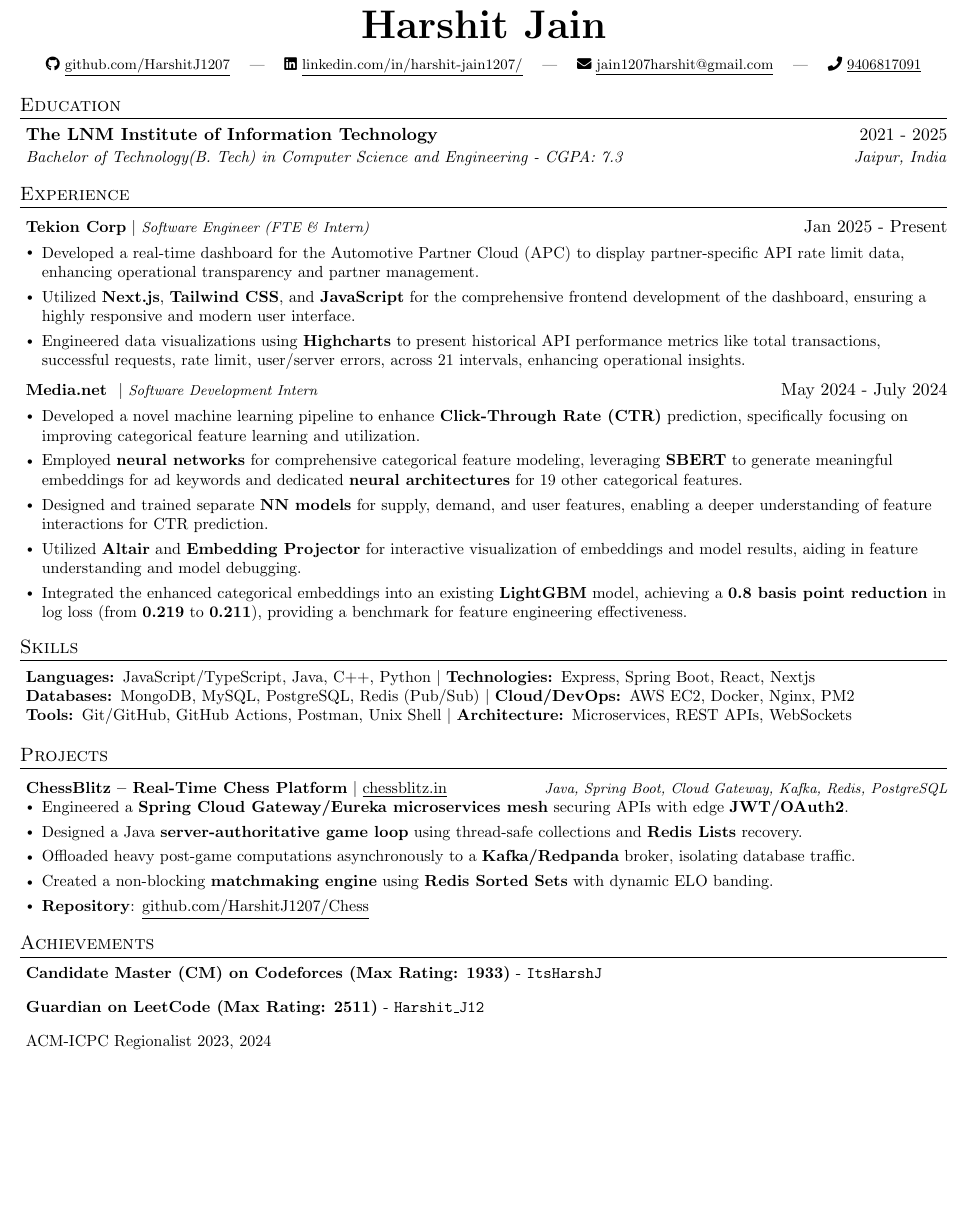
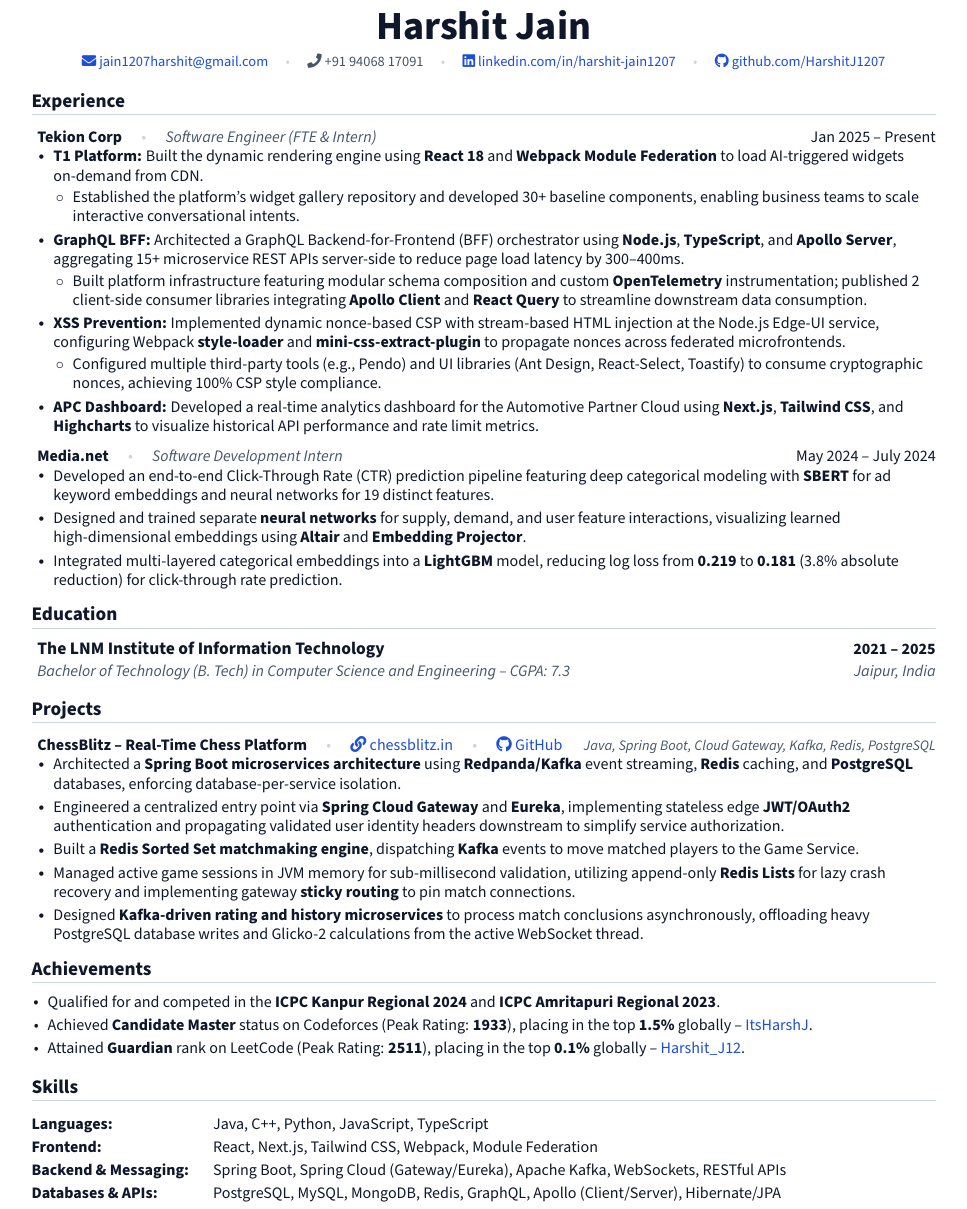
Before and after one commit to HarshitJ1207/resume, a LaTeX CV (resume.tex): part of the page, cut so that both start at the same text, the shorter picture padded with empty space. Compiled offline with pdfLaTeX.

Commit message:
Update resume files and enhance formatting
- Modify .gitignore to exclude /projects directory
- Update resume.tex with improved layout and color scheme
- Add new resume_old.pdf and resume_old.tex files for versioning
- Include resume_page-1.png as part of the project assets

```diff
--- a/resume.tex
+++ b/resume.tex
@@ -1,14 +1,15 @@
 %-------------------------
 % Resume in Latex
 % Author : Matty
-% Based on: https://github.com/jakegut/resume (which was based on https://github.com/sb2nov/resume)
+% Based on: https://github.com/jakegut/resume
+% Redesigned by Antigravity
 % License : MIT
 %------------------------
 
 \documentclass[letterpaper,11pt]{article}
 
 \usepackage{latexsym}
-\usepackage[left=0.25in,right=0.25in,top=0.25in,bottom=0.25in]{geometry}
+\usepackage[left=0.35in,right=0.35in,top=0.38in,bottom=0.38in]{geometry}
 \usepackage{titlesec}
 \usepackage{marvosym}
 \usepackage[usenames,dvipsnames]{color}
@@ -95,75 +108,96 @@
 
 % -------------------- HEADING--------------------
 \begin{center}
-    \textbf{\Huge \scshape Harshit Jain} \\ \vspace{8pt}
+    {\Huge \bfseries \color{primary} Harshit Jain} \\ \vspace{6pt}
     \footnotesize
-    \faIcon{github} \href{https://github.com/HarshitJ1207}{\underline{github.com/HarshitJ1207}} \quad | \quad
-    \faIcon{linkedin} \href{https://www.linkedin.com/in/harshit-jain1207/}{\underline{linkedin.com/in/harshit-jain1207/}} \quad | \quad
-    \faIcon{envelope} \href{mailto:jain1207harshit@gmail.com}{\underline{jain1207harshit@gmail.com}} \quad | \quad
-    \faIcon{phone} \underline{9406817091}
+    \href{mailto:jain1207harshit@gmail.com}{\color{accent}\faIcon{envelope}\ jain1207harshit@gmail.com} \quad {\color{linecolor}\textbullet} \quad
+    {\color{secondary}\faIcon{phone}\ +91 94068 17091} \quad {\color{linecolor}\textbullet} \quad
+    \href{https://www.linkedin.com/in/harshit-jain1207/}{\color{accent}\faIcon{linkedin}\ linkedin.com/in/harshit-jain1207} \quad {\color{linecolor}\textbullet} \quad
+    \href{https://github.com/HarshitJ1207}{\color{accent}\faIcon{github}\ github.com/HarshitJ1207}
 \end{center}
+
+% -------------------- EXPERIENCE --------------------
+\section{Experience}
+  \resumeSubHeadingListStart
+
+        \resumeProjectHeading
+            {\textbf{\color{primary}Tekion Corp} \quad {\color{linecolor}\textbullet} \quad \textit{\small\color{secondary}Software Engineer (FTE \& Intern)}}
+            {\small\color{primary}Jan 2025 -- Present}
+        \resumeItemListStart
+            \resumeItem{\textbf{T1 Platform:} Built the dynamic rendering engine using \textbf{React 18} and \textbf{Webpack Module Federation} to load AI-triggered widgets on-demand from CDN.}
+            \begin{itemize}[leftmargin=12pt, label=$\circ$, itemsep=2pt, topsep=1.5pt, parsep=0pt]
+                \resumeItem{Established the platform's widget gallery repository and developed 30+ baseline components, enabling business teams to scale interactive conversational intents.}
+            \end{itemize}
+
+            \resumeItem{\textbf{GraphQL BFF:} Architected a GraphQL Backend-for-Frontend (BFF) orchestrator using \textbf{Node.js}, \textbf{TypeScript}, and \textbf{Apollo Server}, aggregating 15+ microservice REST APIs server-side to reduce page load latency by 300--400ms.}
+            \begin{itemize}[leftmargin=12pt, label=$\circ$, itemsep=2pt, topsep=1.5pt, parsep=0pt]
+                \resumeItem{Built platform infrastructure featuring modular schema composition and custom \textbf{OpenTelemetry} instrumentation; published 2 client-side consumer libraries integrating \textbf{Apollo Client} and \textbf{React Query} to streamline downstream data consumption.}
+            \end{itemize}
+
+            \resumeItem{\textbf{XSS Prevention:} Implemented dynamic nonce-based CSP with stream-based HTML injection at the Node.js Edge-UI service, configuring Webpack \textbf{style-loader} and \textbf{mini-css-extract-plugin} to propagate nonces across federated microfrontends.}
+            \begin{itemize}[leftmargin=12pt, label=$\circ$, itemsep=2pt, topsep=1.5pt, parsep=0pt]
+                \resumeItem{Configured multiple third-party tools (e.g., Pendo) and UI libraries (Ant Design, React-Select, Toastify) to consume cryptographic nonces, achieving 100\% CSP style compliance.}
+            \end{itemize}
+
+            \resumeItem{\textbf{APC Dashboard:} Developed a real-time analytics dashboard for the Automotive Partner Cloud using \textbf{Next.js}, \textbf{Tailwind CSS}, and \textbf{Highcharts} to visualize historical API performance and rate limit metrics.}
+        \resumeItemListEnd
+
+        \resumeProjectHeading
+          {\textbf{\color{primary}Media.net} \quad {\color{linecolor}\textbullet} \quad \textit{\small\color{secondary}Software Development Intern}}
+          {\small\color{primary}May 2024 -- July 2024}
+        \resumeItemListStart
+            \resumeItem{Developed an end-to-end Click-Through Rate (CTR) prediction pipeline featuring deep categorical modeling with \textbf{SBERT} for ad keyword embeddings and neural networks for 19 distinct features.}
+            \resumeItem{Designed and trained separate \textbf{neural networks} for supply, demand, and user feature interactions, visualizing learned high-dimensional embeddings using \textbf{Altair} and \textbf{Embedding Projector}.}
+            \resumeItem{Integrated multi-layered categorical embeddings into a \textbf{LightGBM} model, reducing log loss from \textbf{0.219} to \textbf{0.181} (3.8\% absolute reduction) for click-through rate prediction.}
+        \resumeItemListEnd
+
+  \resumeSubHeadingListEnd
 
 % -------------------- EDUCATION --------------------
 \section{Education}
   \resumeSubHeadingListStart
 
     \resumeSubheading
-      {The LNM Institute of Information Technology}{2021 - 2025}
-      {Bachelor of Technology(B. Tech) in Computer Science and Engineering - CGPA: 7.3}{Jaipur, India}
+      {The LNM Institute of Information Technology}{2021 -- 2025}
+      {Bachelor of Technology (B. Tech) in Computer Science and Engineering -- CGPA: 7.3}{Jaipur, India}
 
   \resumeSubHeadingListEnd
 
-% -------------------- EXPERIENCE --------------------
-\section{Experience}
-  \resumeSubHeadingListStart
-
-        \resumeProjectHeading
-            {\textbf{Tekion Corp} $|$ \footnotesize\emph{Software Engineer (FTE \& Intern)}\vspace{4pt}}{Jan 2025 - Present}
-        \resumeItemListStart
-            \resumeItem{Developed a real-time dashboard for the Automotive Partner Cloud (APC) to display partner-specific API rate limit data, enhancing operational transparency and partner management.}
-            \resumeItem{Utilized \textbf{Next.js}, \textbf{Tailwind CSS}, and \textbf{JavaScript} for the comprehensive frontend development of the dashboard, ensuring a highly responsive and modern user interface.}
-            \resumeItem{Engineered data visualizations using \textbf{Highcharts} to present historical API performance metrics like total transactions, successful requests, rate limit, user/server errors, across 21 intervals, enhancing operational insights.}
-        \resumeItemListEnd
-
-        \resumeProjectHeading
-          {\textbf{Media.net } $|$ \footnotesize\emph{Software Development Intern}\vspace{4pt}}{May 2024 - July 2024}
-        \resumeItemListStart
-            \resumeItem{Developed a novel machine learning pipeline to enhance \textbf{Click-Through Rate (CTR)} prediction, specifically focusing on improving categorical feature learning and utilization.}
-            \resumeItem{Employed \textbf{neural networks} for comprehensive categorical feature modeling, leveraging \textbf{SBERT} to generate meaningful embeddings for ad keywords and dedicated \textbf{neural architectures} for 19 other categorical features.}
-            \resumeItem{Designed and trained separate \textbf{NN models} for supply, demand, and user features, enabling a deeper understanding of feature interactions for CTR prediction.}
-            \resumeItem{Utilized \textbf{Altair} and \textbf{Embedding Projector} for interactive visualization of embeddings and model results, aiding in feature understanding and model debugging.}
-            \resumeItem{Integrated the enhanced categorical embeddings into an existing \textbf{LightGBM} model, achieving a \textbf{0.8 basis point reduction} in log loss (from \textbf{0.219} to \textbf{0.211}), providing a benchmark for feature engineering effectiveness.}
-        \resumeItemListEnd
-
-    \resumeSubHeadingListEnd
-
-% -------------------- SKILLS --------------------
-\section{Skills}
-\begin{itemize}[leftmargin=0.05in, label={}]
-    \small{\item{
-        \textbf{Languages: }JavaScript/TypeScript, Java, C++, Python $|$ \textbf{Technologies: }Express, Spring Boot, React, Nextjs \\
-        \textbf{Databases: }MongoDB, MySQL, PostgreSQL, Redis (Pub/Sub) $|$ \textbf{Cloud/DevOps: }AWS EC2, Docker, Nginx, PM2 \\
-        \textbf{Tools: }Git/GitHub, GitHub Actions, Postman, Unix Shell $|$ \textbf{Architecture: }Microservices, REST APIs, WebSockets
-    }}
-\end{itemize}
 % -------------------- PROJECTS --------------------
 \section{Projects}
     \resumeSubHeadingListStart
 
         \resumeProjectHeading
-        {\textbf{ChessBlitz -- Real-Time Chess Platform} $|$ \href{https://chessblitz.in}{\underline{chessblitz.in}}}{\footnotesize\emph{Java, Spring Boot, Cloud Gateway, Kafka, Redis, PostgreSQL}}
+        {\textbf{\color{primary}ChessBlitz -- Real-Time Chess Platform} \quad {\color{linecolor}\textbullet} \quad \href{https://chessblitz.in}{\color{accent}\faIcon{link}\ chessblitz.in} \quad {\color{linecolor}\textbullet} \quad \href{https://github.com/HarshitJ1207/Chess}{\color{accent}\faIcon{github}\ GitHub}}
+        {\footnotesize\color{secondary}\textit{Java, Spring Boot, Cloud Gateway, Kafka, Redis, PostgreSQL}}
         \resumeItemListStart
-            \resumeItem{Engineered a \textbf{Spring Cloud Gateway/Eureka microservices mesh} securing APIs with edge \textbf{JWT/OAuth2}.}
-            \resumeItem{Designed a Java \textbf{server-authoritative game loop} using thread-safe collections and \textbf{Redis Lists} recovery.}
-            \resumeItem{Offloaded heavy post-game computations asynchronously to a \textbf{Kafka/Redpanda} broker, isolating database traffic.}
-            \resumeItem{Created a non-blocking \textbf{matchmaking engine} using \textbf{Redis Sorted Sets} with dynamic ELO banding.}
-            \resumeItem{\textbf{Repository}: \href{https://github.com/HarshitJ1207/Chess}{\underline{github.com/HarshitJ1207/Chess}}}
+            \resumeItem{Architected a \textbf{Spring Boot microservices architecture} using \textbf{Redpanda/Kafka} event streaming, \textbf{Redis} caching, and \textbf{PostgreSQL} databases, enforcing database-per-service isolation.}
+            \resumeItem{Engineered a centralized entry point via \textbf{Spring Cloud Gateway} and \textbf{Eureka}, implementing stateless edge \textbf{JWT/OAuth2} authentication and propagating validated user identity headers downstream to simplify service authorization.}
+            \resumeItem{Built a \textbf{Redis Sorted Set matchmaking engine}, dispatching \textbf{Kafka} events to move matched players to the Game Service.}
+            \resumeItem{Managed active game sessions in JVM memory for sub-millisecond validation, utilizing append-only \textbf{Redis Lists} for lazy crash recovery and implementing gateway \textbf{sticky routing} to pin match connections.}
+            \resumeItem{Designed \textbf{Kafka-driven rating and history microservices} to process match conclusions asynchronously, offloading heavy PostgreSQL database writes and Glicko-2 calculations from the active WebSocket thread.}
         \resumeItemListEnd
     \resumeSubHeadingListEnd
+
+% -------------------- ACHIEVEMENTS --------------------
 \section{Achievements}
-    \resumeSubHeadingListStart
-        \resumeItem{\textbf{Candidate Master (CM) on Codeforces (Max Rating: 1933)} - \href{https://codeforces.com/profile/ItsHarshJ}{\texttt{ItsHarshJ}}}
-        \resumeItem{\textbf{Guardian on LeetCode (Max Rating: 2511)} - \href{https://leetcode.com/Harshit_J12}{\texttt{Harshit\_J12}}}
-        \resumeItem{ACM-ICPC Regionalist 2023, 2024}
-    \resumeSubHeadingListEnd
+    \resumeItemListStart
+        \resumeItem{Qualified for and competed in the \textbf{ICPC Kanpur Regional 2024} and \textbf{ICPC Amritapuri Regional 2023}.}
+        \resumeItem{Achieved \textbf{Candidate Master} status on Codeforces (Peak Rating: \textbf{1933}), placing in the top \textbf{1.5\%} globally -- \href{https://codeforces.com/profile/ItsHarshJ}{\color{accent}ItsHarshJ}.}
+        \resumeItem{Attained \textbf{Guardian} rank on LeetCode (Peak Rating: \textbf{2511}), placing in the top \textbf{0.1\%} globally -- \href{https://leetcode.com/Harshit_J12}{\color{accent}Harshit\_J12}.}
+    \resumeItemListEnd
+
+% -------------------- SKILLS --------------------
+\section{Skills}
+\begingroup
+\small
+\renewcommand{\arraystretch}{1.2}
+\begin{tabularx}{\linewidth}{@{}l@{\hspace{15pt}}X@{}}
+    \textbf{\color{primary}Languages:} & Java, C++, Python, JavaScript, TypeScript \\
+    \textbf{\color{primary}Frontend:} & React, Next.js, Tailwind CSS, Webpack, Module Federation\\
+    \textbf{\color{primary}Backend \& Messaging:} & Spring Boot, Spring Cloud (Gateway/Eureka), Apache Kafka, WebSockets, RESTful APIs \\
+    \textbf{\color{primary}Databases \& APIs:} & PostgreSQL, MySQL, MongoDB, Redis, GraphQL, Apollo (Client/Server), Hibernate/JPA \\
+\end{tabularx}
+\endgroup
+
 \end{document}
```
Also changed, not shown: resume_old.tex (added, +173 -0 lines), resume.pdf, resume_old.pdf (added), resume_page-1.png (added), resume.tex (54 more changed lines), 1 other file.
